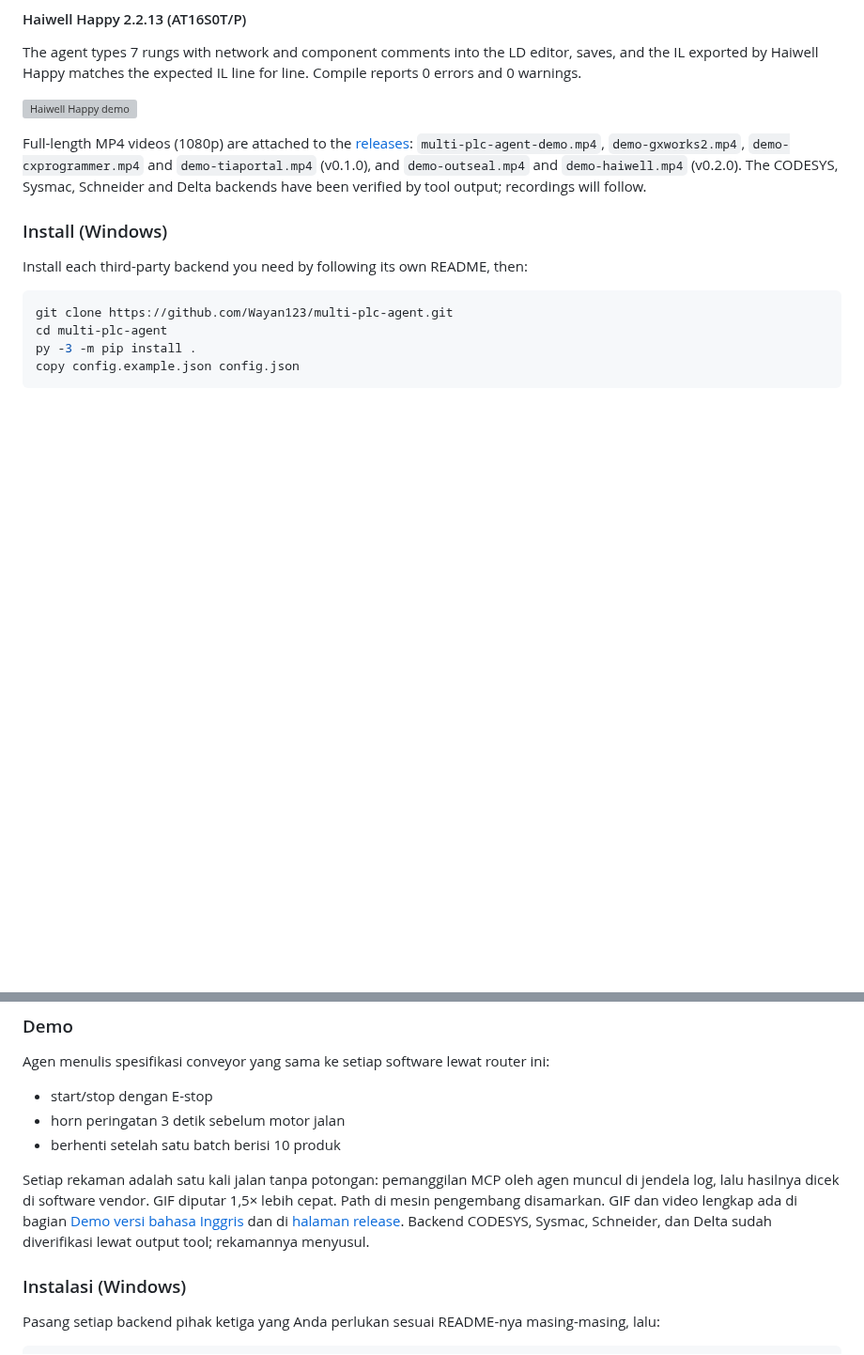
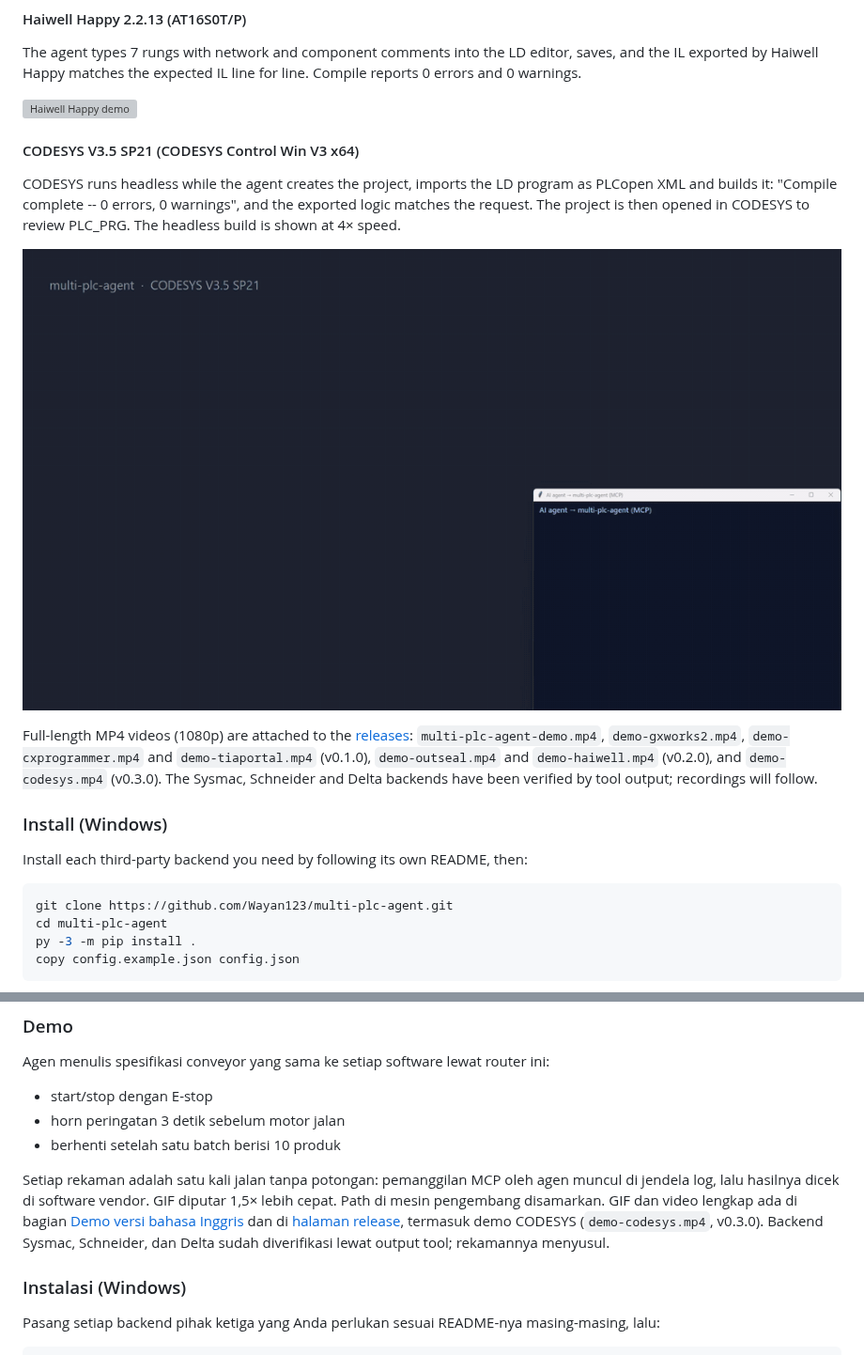
Before and after one commit to Wayan123/multi-plc-agent, a Markdown page: README.md, 2 parts joined by grey strips. Shown at 94% size. Rendered like a GitHub page; pictures changed too: docs/demo/demo-codesys.gif (added); blank space fills up the shorter version; grey boxes are pictures that could not be loaded.

Commit message:
README: add CODESYS demo GIF
Signed-off-by: Wayan Dadang <wayandadangai@gmail.com>

```diff
--- a/README.md
+++ b/README.md
@@ -69,7 +69,13 @@ The agent types 7 rungs with network and component comments into the LD editor,
 
 ![Haiwell Happy demo](docs/demo/demo-haiwell.gif)
 
-Full-length MP4 videos (1080p) are attached to the [releases](https://github.com/Wayan123/multi-plc-agent/releases): `multi-plc-agent-demo.mp4`, `demo-gxworks2.mp4`, `demo-cxprogrammer.mp4` and `demo-tiaportal.mp4` (v0.1.0), and `demo-outseal.mp4` and `demo-haiwell.mp4` (v0.2.0). The CODESYS, Sysmac, Schneider and Delta backends have been verified by tool output; recordings will follow.
+#### CODESYS V3.5 SP21 (CODESYS Control Win V3 x64)
+
+CODESYS runs headless while the agent creates the project, imports the LD program as PLCopen XML and builds it: "Compile complete -- 0 errors, 0 warnings", and the exported logic matches the request. The project is then opened in CODESYS to review PLC_PRG. The headless build is shown at 4× speed.
+
+![CODESYS demo](docs/demo/demo-codesys.gif)
+
+Full-length MP4 videos (1080p) are attached to the [releases](https://github.com/Wayan123/multi-plc-agent/releases): `multi-plc-agent-demo.mp4`, `demo-gxworks2.mp4`, `demo-cxprogrammer.mp4` and `demo-tiaportal.mp4` (v0.1.0), `demo-outseal.mp4` and `demo-haiwell.mp4` (v0.2.0), and `demo-codesys.mp4` (v0.3.0). The Sysmac, Schneider and Delta backends have been verified by tool output; recordings will follow.
 
 ### Install (Windows)
 
@@ -199,7 +205,7 @@ Agen menulis spesifikasi conveyor yang sama ke setiap software lewat router ini:
 - horn peringatan 3 detik sebelum motor jalan
 - berhenti setelah satu batch berisi 10 produk
 
-Setiap rekaman adalah satu kali jalan tanpa potongan: pemanggilan MCP oleh agen muncul di jendela log, lalu hasilnya dicek di software vendor. GIF diputar 1,5× lebih cepat. Path di mesin pengembang disamarkan. GIF dan video lengkap ada di bagian [Demo versi bahasa Inggris](#demo) dan di [halaman release](https://github.com/Wayan123/multi-plc-agent/releases). Backend CODESYS, Sysmac, Schneider, dan Delta sudah diverifikasi lewat output tool; rekamannya menyusul.
+Setiap rekaman adalah satu kali jalan tanpa potongan: pemanggilan MCP oleh agen muncul di jendela log, lalu hasilnya dicek di software vendor. GIF diputar 1,5× lebih cepat. Path di mesin pengembang disamarkan. GIF dan video lengkap ada di bagian [Demo versi bahasa Inggris](#demo) dan di [halaman release](https://github.com/Wayan123/multi-plc-agent/releases), termasuk demo CODESYS (`demo-codesys.mp4`, v0.3.0). Backend Sysmac, Schneider, dan Delta sudah diverifikasi lewat output tool; rekamannya menyusul.
 
 ### Instalasi (Windows)
 
```
Also changed, not shown: ROADMAP.md (+1 -1 lines).
